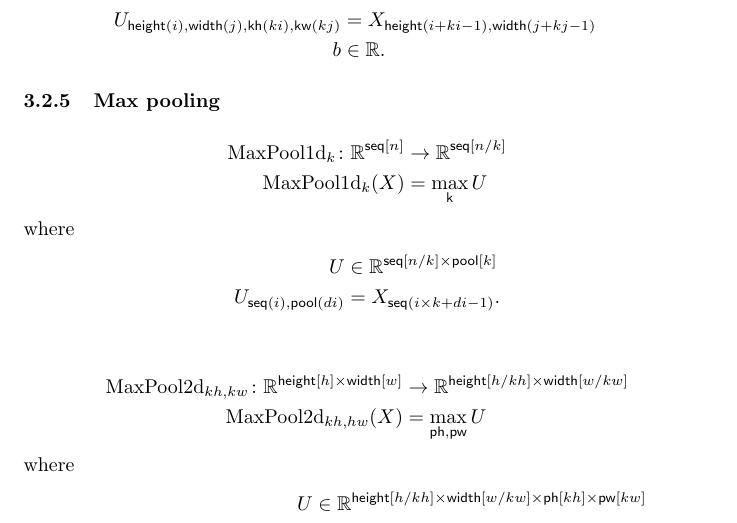
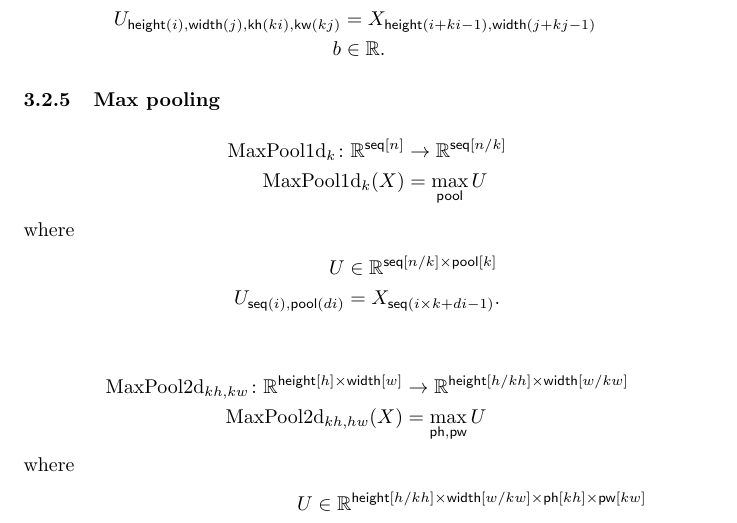
Before and after one commit to namedtensor/notation, a LaTeX paper (main.tex): part of page 9 of 25, cut so that both start at the same text. Compiled offline with pdfLaTeX.

Commit message:
corrections

```diff
--- a/main.tex
+++ b/main.tex
@@ -360,7 +360,7 @@ b &\in \reals.
 
 \begin{align*}
 \text{MaxPool1d}_{k} \colon \mathbb{R}^{\seq[n]} &\rightarrow \mathbb{R}^{\seq[n/k]} \\
-\text{MaxPool1d}_{k}(X) &= \nfun{\name{k}}{max} U
+\text{MaxPool1d}_{k}(X) &= \nfun{\pool}{max} U
 \end{align*}
 where
 \begin{align*}
```
Also changed, not shown: main.pdf.
